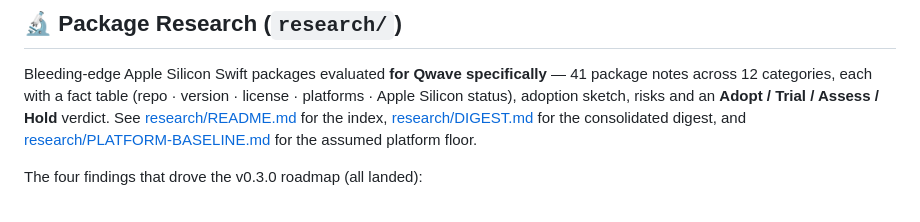
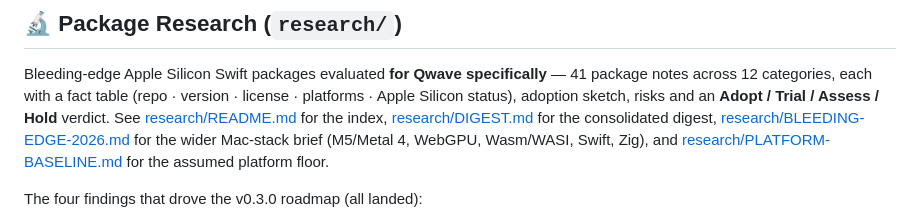
Before and after one commit to 8b-is/qwave, a Markdown page: README.md, the part around the change. Drawn GitHub-style.

```diff
--- a/README.md
+++ b/README.md
@@ -117,7 +117,9 @@ Bleeding-edge Apple Silicon Swift packages evaluated **for Qwave specifically**
 version · license · platforms · Apple Silicon status), adoption sketch, risks
 and an **Adopt / Trial / Assess / Hold** verdict. See
 [research/README.md](research/README.md) for the index,
-[research/DIGEST.md](research/DIGEST.md) for the consolidated digest, and
+[research/DIGEST.md](research/DIGEST.md) for the consolidated digest,
+[research/BLEEDING-EDGE-2026.md](research/BLEEDING-EDGE-2026.md) for the
+wider Mac-stack brief (M5/Metal 4, WebGPU, Wasm/WASI, Swift, Zig), and
 [research/PLATFORM-BASELINE.md](research/PLATFORM-BASELINE.md) for the assumed
 platform floor.
 
```
Also changed, not shown: research/BLEEDING-EDGE-2026.md (added, +167 -0 lines), research/README.md (+7 -0 lines).
